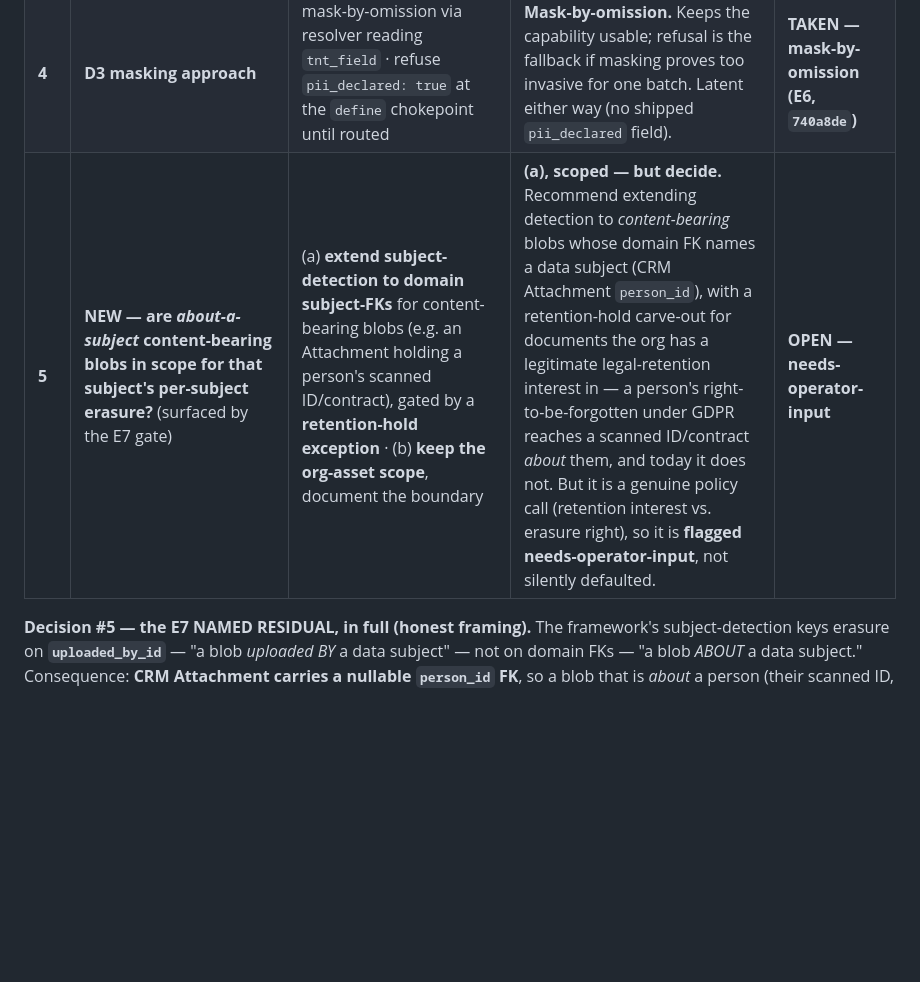
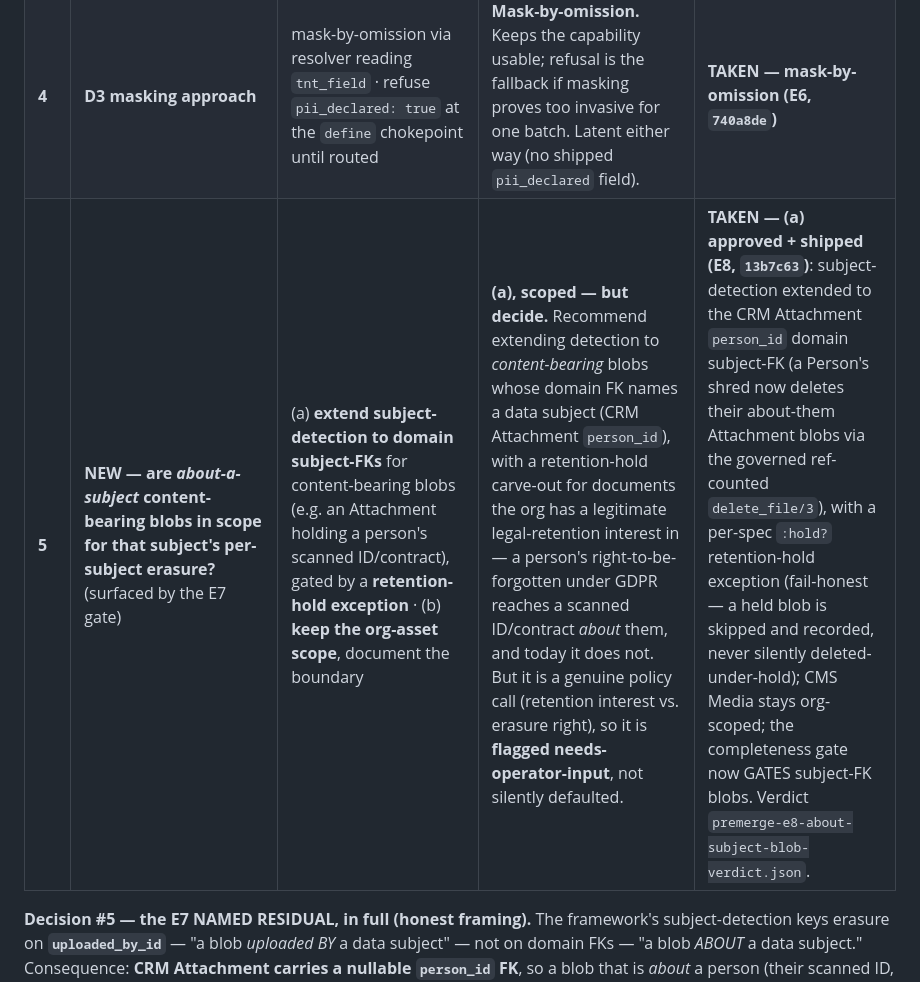
Before and after one commit to ckluis/samen, a Markdown page: docs/adr/ADR-046-erasure-completeness.md, the part around the change. GitHub-like rendering; blank space fills up the shorter version.

Commit message:
docs(ADR-046): mark decision #5 TAKEN — about-a-subject blob erasure shipped (E8)
Decision #5 (about-a-subject content-bearing blobs in per-subject-erasure scope)
is no longer open: option (a) was approved and shipped in E8 (13b7c63) —
subject-detection extended to CRM Attachment's person_id domain FK with a
retention-hold exception; CMS Media stays org-scoped. Docs-only.

Co-Authored-By: Claude Opus 4.8 <noreply@anthropic.com>
Claude-Session: https://claude.ai/code/session_01TeiDKsB8eHTKwee51a8RRK

```diff
--- a/docs/adr/ADR-046-erasure-completeness.md
+++ b/docs/adr/ADR-046-erasure-completeness.md
@@ -466,7 +466,7 @@ time, and is carried OPEN (needs-operator-input).**
 | **2** | **D4 — build `Storage.delete` now, given it makes T130 live** | build now (delete + ref-count in one batch, E4) · defer (T130 stays blocked-safe, blobs stay unerasable) | **Build now, together.** Erasure genuinely does not reach blobs today; the fix and T130's ref-count re-tokenization **must ship in one batch**. Deferring keeps a real (if latent) erasure gap open. | **TAKEN — built E4 (`2f20b2d`)** |
 | **3** | **D4 ref-count shape** | (i) last-reference delete / ref-count · (ii) re-tokenize clones to independent blobs at clone time | **(i).** Preserves clone's documented shallow re-link contract; localizes the change to the delete path. | **TAKEN — (i) last-reference (E4)** |
 | **4** | **D3 masking approach** | mask-by-omission via resolver reading `tnt_field` · refuse `pii_declared: true` at the `define` chokepoint until routed | **Mask-by-omission.** Keeps the capability usable; refusal is the fallback if masking proves too invasive for one batch. Latent either way (no shipped `pii_declared` field). | **TAKEN — mask-by-omission (E6, `740a8de`)** |
-| **5** | **NEW — are *about-a-subject* content-bearing blobs in scope for that subject's per-subject erasure?** (surfaced by the E7 gate) | (a) **extend subject-detection to domain subject-FKs** for content-bearing blobs (e.g. an Attachment holding a person's scanned ID/contract), gated by a **retention-hold exception** · (b) **keep the org-asset scope**, document the boundary | **(a), scoped — but decide.** Recommend extending detection to *content-bearing* blobs whose domain FK names a data subject (CRM Attachment `person_id`), with a retention-hold carve-out for documents the org has a legitimate legal-retention interest in — a person's right-to-be-forgotten under GDPR reaches a scanned ID/contract *about* them, and today it does not. But it is a genuine policy call (retention interest vs. erasure right), so it is **flagged needs-operator-input**, not silently defaulted. | **OPEN — needs-operator-input** |
+| **5** | **NEW — are *about-a-subject* content-bearing blobs in scope for that subject's per-subject erasure?** (surfaced by the E7 gate) | (a) **extend subject-detection to domain subject-FKs** for content-bearing blobs (e.g. an Attachment holding a person's scanned ID/contract), gated by a **retention-hold exception** · (b) **keep the org-asset scope**, document the boundary | **(a), scoped — but decide.** Recommend extending detection to *content-bearing* blobs whose domain FK names a data subject (CRM Attachment `person_id`), with a retention-hold carve-out for documents the org has a legitimate legal-retention interest in — a person's right-to-be-forgotten under GDPR reaches a scanned ID/contract *about* them, and today it does not. But it is a genuine policy call (retention interest vs. erasure right), so it is **flagged needs-operator-input**, not silently defaulted. | **TAKEN — (a) approved + shipped (E8, `13b7c63`)**: subject-detection extended to the CRM Attachment `person_id` domain subject-FK (a Person's shred now deletes their about-them Attachment blobs via the governed ref-counted `delete_file/3`), with a per-spec `:hold?` retention-hold exception (fail-honest — a held blob is skipped and recorded, never silently deleted-under-hold); CMS Media stays org-scoped; the completeness gate now GATES subject-FK blobs. Verdict `premerge-e8-about-subject-blob-verdict.json`. |
 
 **Decision #5 — the E7 NAMED RESIDUAL, in full (honest framing).** The framework's
 subject-detection keys erasure on **`uploaded_by_id`** — "a blob *uploaded BY* a data subject" —
```
